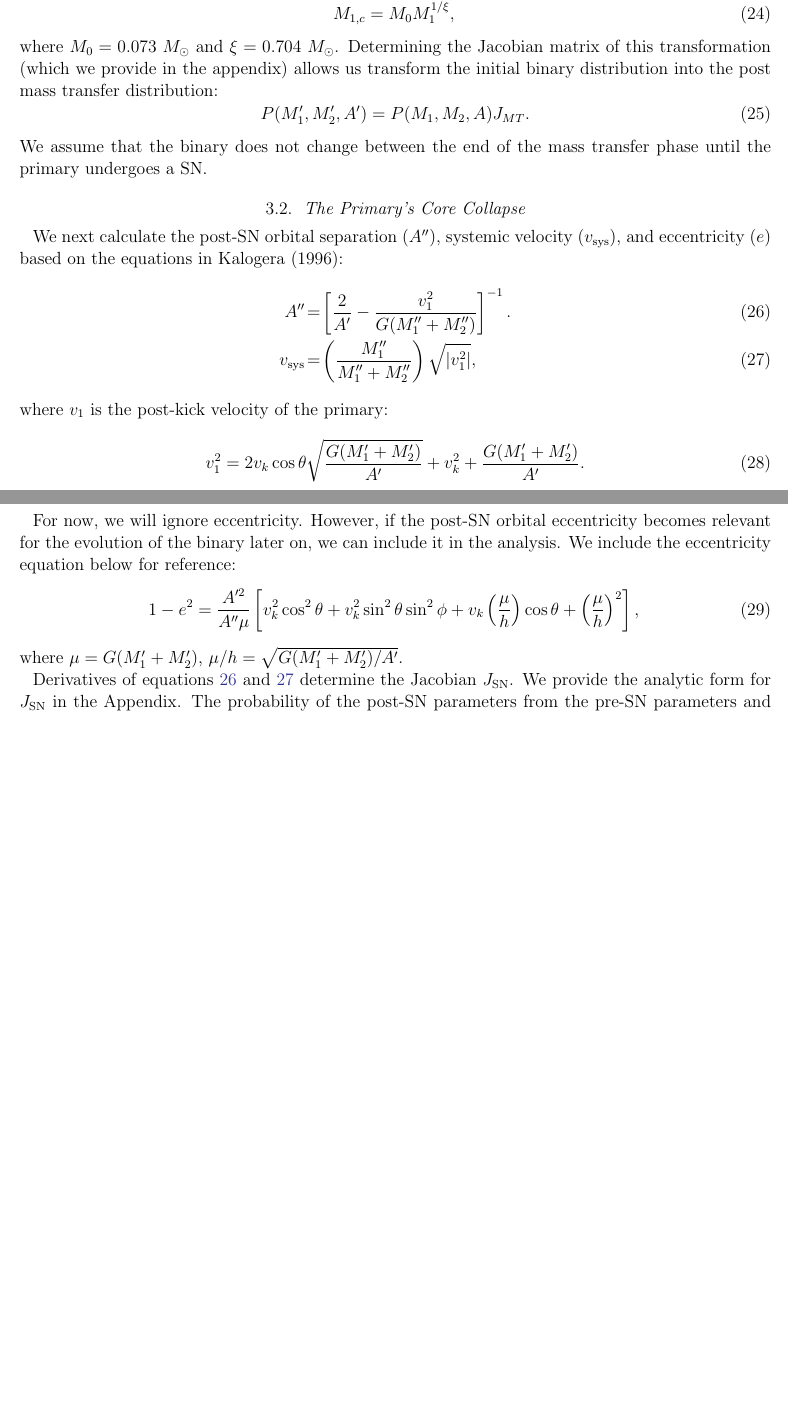
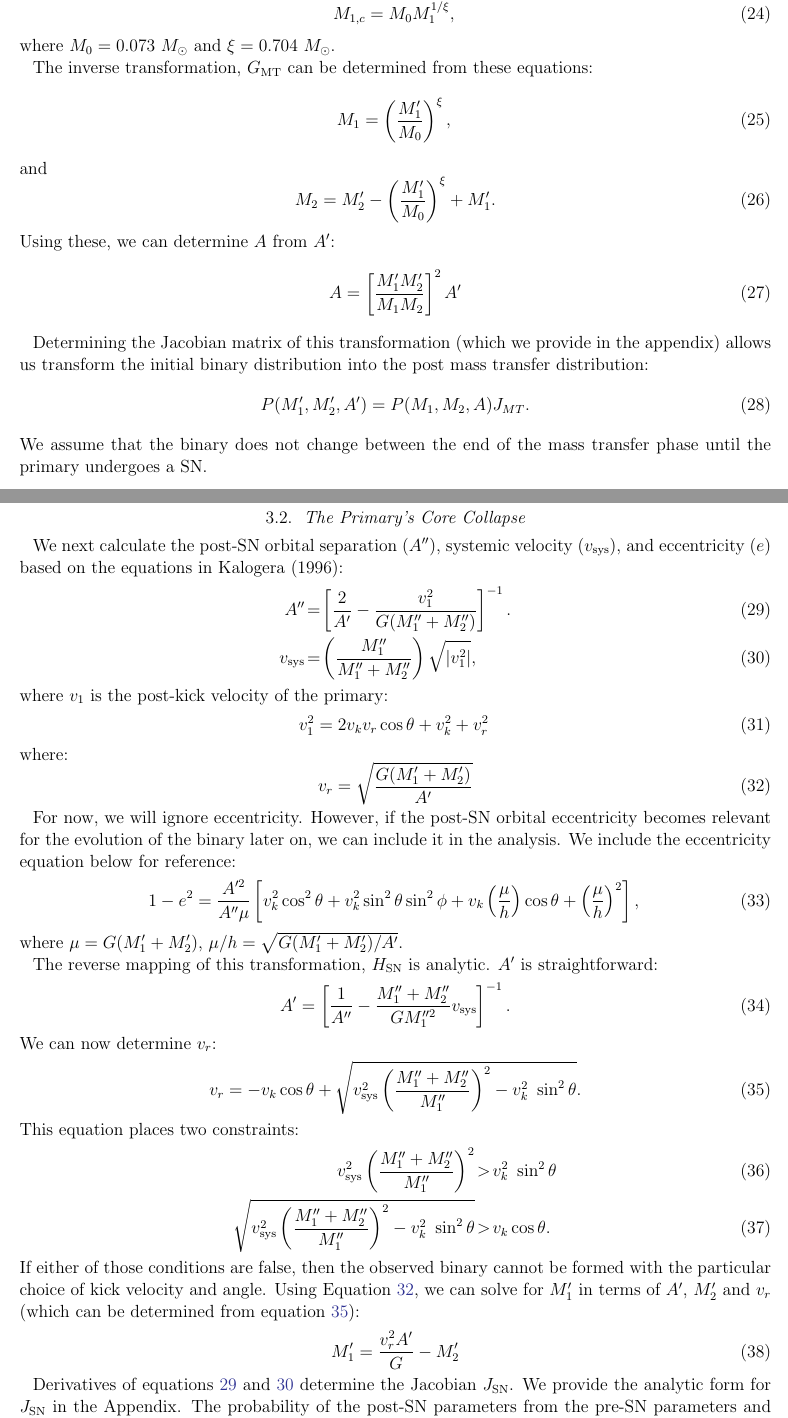
Before and after one commit to astroJeff/XRB, a LaTeX paper (documents/XRB_modeling.tex): two parts of pages 5 and 6 of 9, joined at a grey line, cut so that both start at the same text, the shorter picture padded with empty space. Compiled offline with pdfLaTeX; an older LaTeX class or package is replaced by its successor.

Commit message:
Added inverse transformations to .tex

```diff
--- a/documents/XRB_modeling.tex
+++ b/documents/XRB_modeling.tex
@@ -160,7 +160,25 @@ $M_{1,c}$ can be estimated by:
 \begin{equation}
 M_{1,c} = M_0 M_1^{1/\xi},
 \end{equation}
-where $M_0 = 0.073\ \Msun$ and $\xi = 0.704\ \Msun$. Determining the Jacobian matrix of this transformation (which we provide in the appendix) allows us transform the initial binary distribution into the post mass transfer distribution:
+where $M_0 = 0.073\ \Msun$ and $\xi = 0.704\ \Msun$.
+
+
+The inverse transformation, $G_{\rm MT}$ can be determined from these equations:
+\begin{equation}
+M_1 = \left( \frac{M_1'}{M_0} \right)^{\xi},
+\end{equation}
+and
+\begin{equation}
+M_2 = M_2' - \left( \frac{M_1'}{M_0} \right)^{\xi} + M_1'.
+\end{equation}
+Using these, we can determine $A$ from $A'$:
+\begin{equation}
+A = \left[ \frac{M_1' M_2'}{M_1 M_2} \right]^2 A'
+\end{equation}
+
+
+
+Determining the Jacobian matrix of this transformation (which we provide in the appendix) allows us transform the initial binary distribution into the post mass transfer distribution:
 \begin{equation}
 P(M'_1, M'_2, A') = P(M_1, M_2, A) J_{MT}. \label{eq:P_MT}
 \end{equation}
@@ -179,7 +197,11 @@ v_{\rm sys} &=& \left( \frac{M_1''}{M_1'' + M_2''} \right) \sqrt{ |v_1^2| }, \la
 \end{eqnarray}
 where $v_1$ is the post-kick velocity of the primary:
 \begin{equation}
-v_1^2 = 2v_k \cos \theta \sqrt{\frac{G (M_1' + M_2')}{A'}} + v_k^2 + \frac{G (M_1' + M_2')}{A'}.
+v_1^2 = 2v_k v_r \cos \theta + v_k^2 + v_r^2\,
+\end{equation}
+where:
+\begin{equation}
+v_r = \sqrt{\frac{G (M_1' + M_2')}{A'}} \label{eq:v_r}
 \end{equation}
 
 For now, we will ignore eccentricity. However, if the post-SN orbital eccentricity becomes relevant for the evolution of the binary later on, we can include it in the analysis. We include the eccentricity equation below for reference:
@@ -187,6 +209,24 @@ For now, we will ignore eccentricity. However, if the post-SN orbital eccentrici
 1-e^2 = \frac{A'^2}{A'' \mu} \left[ v_k^2 \cos^2\theta + v_k^2 \sin^2 \theta \sin^2 \phi + v_k \left( \frac{\mu}{h} \right) \cos \theta + \left( \frac{\mu}{h} \right)^2  \right], \label{eq:SN_e}
 \end{equation}
 where $\mu = G(M_1' + M_2')$, $\mu/h = \sqrt{G(M_1'+M_2') / A'}$.
+
+The reverse mapping of this transformation, $H_{\rm SN}$ is analytic. $A'$ is straightforward:
+\begin{equation}
+A' = \left[ \frac{1}{A''} - \frac{M_1'' + M_2''}{G M_1''^2} v_{\rm sys} \right]^{-1}.
+\end{equation}
+We can now determine $v_r$:
+\begin{equation}
+v_r = -v_k \cos \theta + \sqrt{v_{\rm sys}^2 \left( \frac{M_1'' + M_2''}{M_1''} \right)^2 - v_k^2\ \sin^2 \theta}. \label{eq:v_r_2}
+\end{equation}
+This equation places two constraints:
+\begin{eqnarray}
+v_{\rm sys}^2 \left( \frac{M_1'' + M_2''}{M_1''} \right)^2 &>& v_k^2\ \sin^2 \theta \\
+\sqrt{v_{\rm sys}^2 \left( \frac{M_1'' + M_2''}{M_1''} \right)^2 - v_k^2\ \sin^2 \theta} &>& v_k \cos \theta.
+\end{eqnarray}
+If either of those conditions are false, then the observed binary cannot be formed with the particular choice of kick velocity and angle. Using Equation \ref{eq:v_r}, we can solve for $M_1'$ in terms of $A'$, $M_2'$ and $v_r$ (which can be determined from equation \ref{eq:v_r_2}):
+\begin{equation}
+M_1' = \frac{v_r^2 A'}{G} - M_2'
+\end{equation}
 
 
 Derivatives of equations \ref{eq:SN_A} and \ref{eq:SN_v_sys} determine the Jacobian $J_{\rm SN}$. We provide the analytic form for $J_{\rm SN}$ in the Appendix. The probability of the post-SN parameters from the pre-SN parameters and the three kick parameters is:
```
